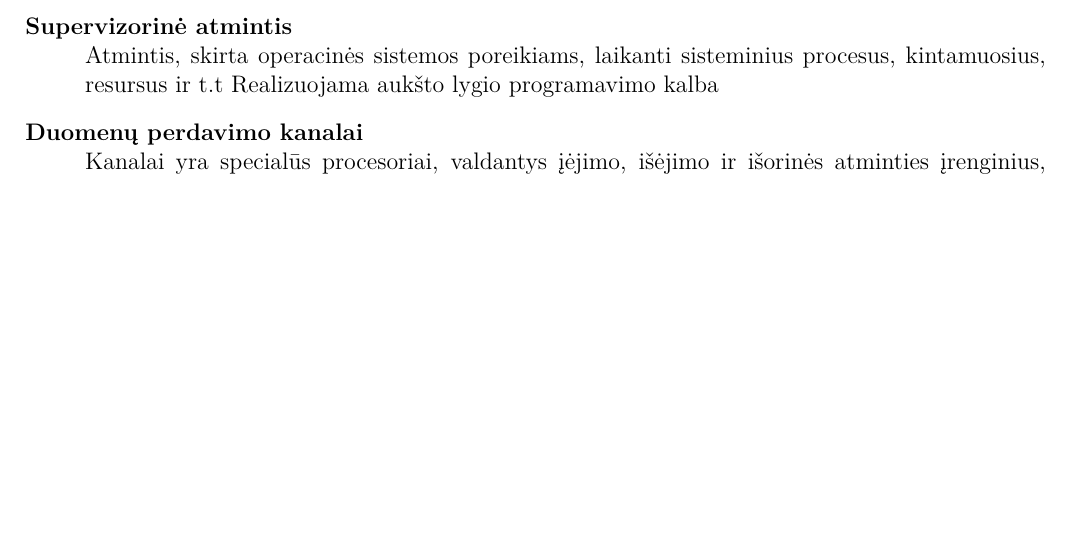
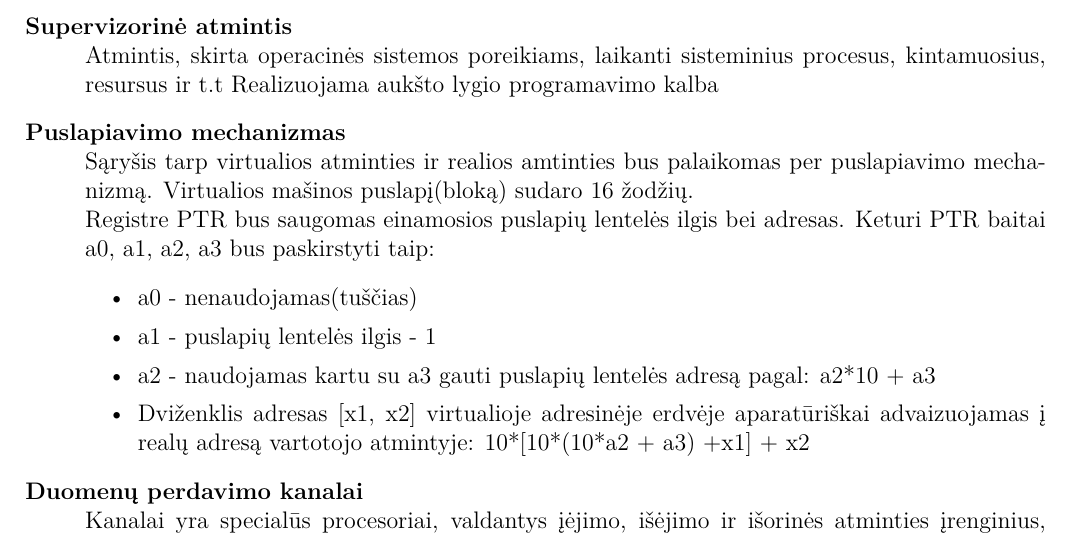
Before and after one commit to IgnasJ/OS, a LaTeX document (Virtualios ir realios mašinos projektas/main.tex, which reads Virtualios ir realios mašinos projektas/rm.tex): part of page 4 of 9, cut so that both start at the same text, the shorter picture padded with empty space. Compiled offline with XeLaTeX.

Commit message:
Detailed paging mechanism

```diff
--- a/Virtualios ir realios mašinos projektas/rm.tex
+++ b/Virtualios ir realios mašinos projektas/rm.tex
@@ -36,6 +36,16 @@ Atmintis, skirta virtualių mašinų atmintims bei puslapių lentelėms saugoti.
   \item[Supervizorinė atmintis] \leavevmode \\
 Atmintis, skirta operacinės sistemos poreikiams, laikanti sisteminius procesus, kintamuosius, resursus ir t.t Realizuojama aukšto lygio programavimo kalba
 
+\item[Puslapiavimo mechanizmas] \leavevmode \\
+Sąryšis tarp virtualios atminties ir realios amtinties bus palaikomas per puslapiavimo mechanizmą. Virtualios mašinos puslapį(bloką) sudaro 16 žodžių.
+\\ Registre PTR bus saugomas einamosios puslapių lentelės ilgis bei adresas. Keturi PTR baitai a0, a1, a2, a3 bus paskirstyti taip:
+\begin{itemize}
+\item a0 - nenaudojamas(tuščias)
+\item a1 - puslapių lentelės ilgis - 1
+\item a2 - naudojamas kartu su a3 gauti puslapių lentelės adresą pagal: a2*10 + a3
+\item Dviženklis adresas [x1, x2]  virtualioje adresinėje erdvėje aparatūriškai advaizuojamas į realų adresą vartotojo atmintyje: 10*[10*(10*a2 + a3) +x1] + x2
+\end{itemize}
+
   \item[Duomenų perdavimo kanalai] \leavevmode \\
 Kanalai yra specialūs procesoriai, valdantys įėjimo, išėjimo ir išorinės atminties įrenginius, dirbantys lygiagrečiai su centriniu procesoriumi.
 \begin{itemize}
```
Also changed, not shown: Virtualios ir realios mašinos projektas/rm.tex (1 more changed lines).
